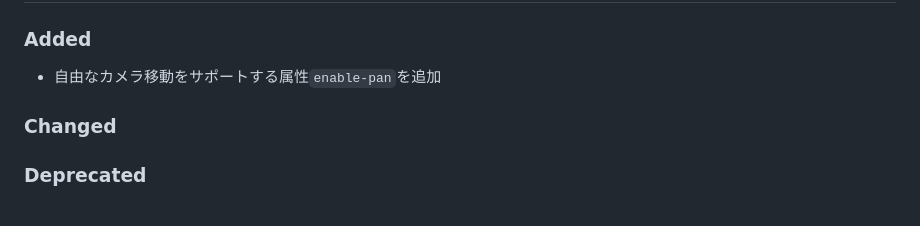
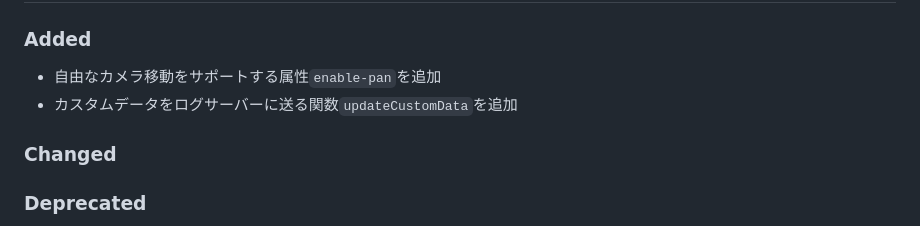
Before and after one commit to cynack/figni-viewer, a Markdown page: CHANGELOG.md, the part around the change. Rendered like a GitHub page.

Commit message:
add changelog

```diff
--- a/CHANGELOG.md
+++ b/CHANGELOG.md
@@ -12,6 +12,7 @@ and this project adheres to [Semantic Versioning](http://semver.org/).
 ### Added
 
 - 自由なカメラ移動をサポートする属性`enable-pan`を追加
+- カスタムデータをログサーバーに送る関数`updateCustomData`を追加
 
 ### Changed
 
```
